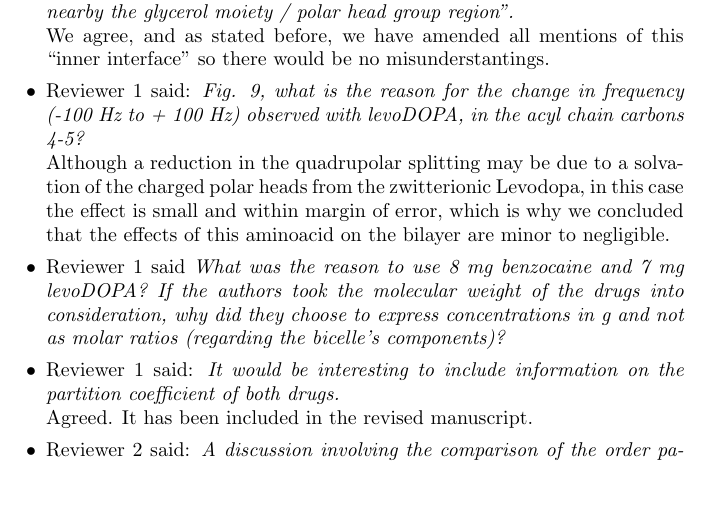
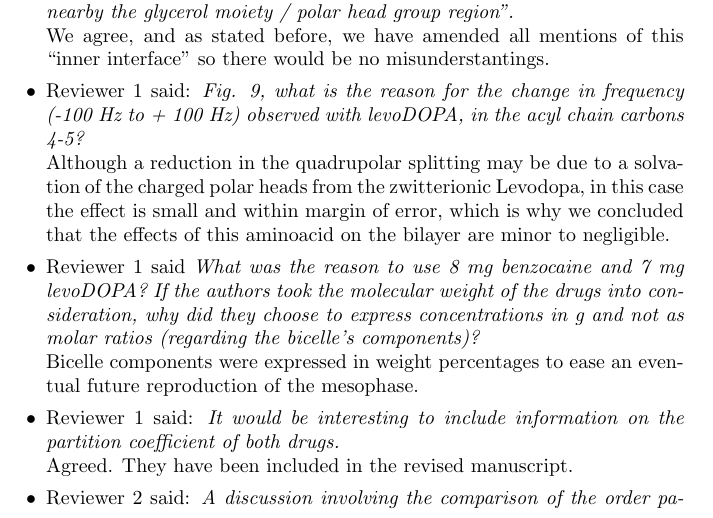
Before and after one commit to dmunozg/paperMimetico, a LaTeX letter (revision_cover_letter.tex): part of page 2 of 3, cut so that both start at the same text, the shorter picture padded with empty space. Compiled offline with pdfLaTeX.

Commit message:
Razón para masas en gramos añadida

```diff
--- a/revision_cover_letter.tex
+++ b/revision_cover_letter.tex
@@ -69,10 +69,10 @@
     carbons 4-5?}\\
 	Although a reduction in the quadrupolar splitting may be due to a solvation of the charged polar heads from the zwitterionic Levodopa, in this case the effect is small and within margin of error, which is why we concluded that the effects of this aminoacid on the bilayer are minor to negligible.
 
-\item Reviewer 1 said \textit{What was the reason to use 8 mg benzocaine and 7 mg levoDOPA? If the authors took the molecular weight of the drugs into consideration, why did they choose to express concentrations in g and not as molar ratios (regarding the bicelle’s components)?}
-
+\item Reviewer 1 said \textit{What was the reason to use 8 mg benzocaine and 7 mg levoDOPA? If the authors took the molecular weight of the drugs into consideration, why did they choose to express concentrations in g and not as molar ratios (regarding the bicelle’s components)?}\\
+Bicelle components were expressed in weight percentages to ease an eventual future reproduction of the mesophase.
 \item Reviewer 1 said: \textit{It would be interesting to include information on the partition coefficient of both drugs.}\\
-  Agreed. It has been included in the revised manuscript.
+  Agreed. They have been included in the revised manuscript.
 
   \item Reviewer 2 said: \textit{A discussion involving the comparison of the order parameters of the present model with the order parameters from natural phospholipidic membranes is necessary.}\\
 
```
